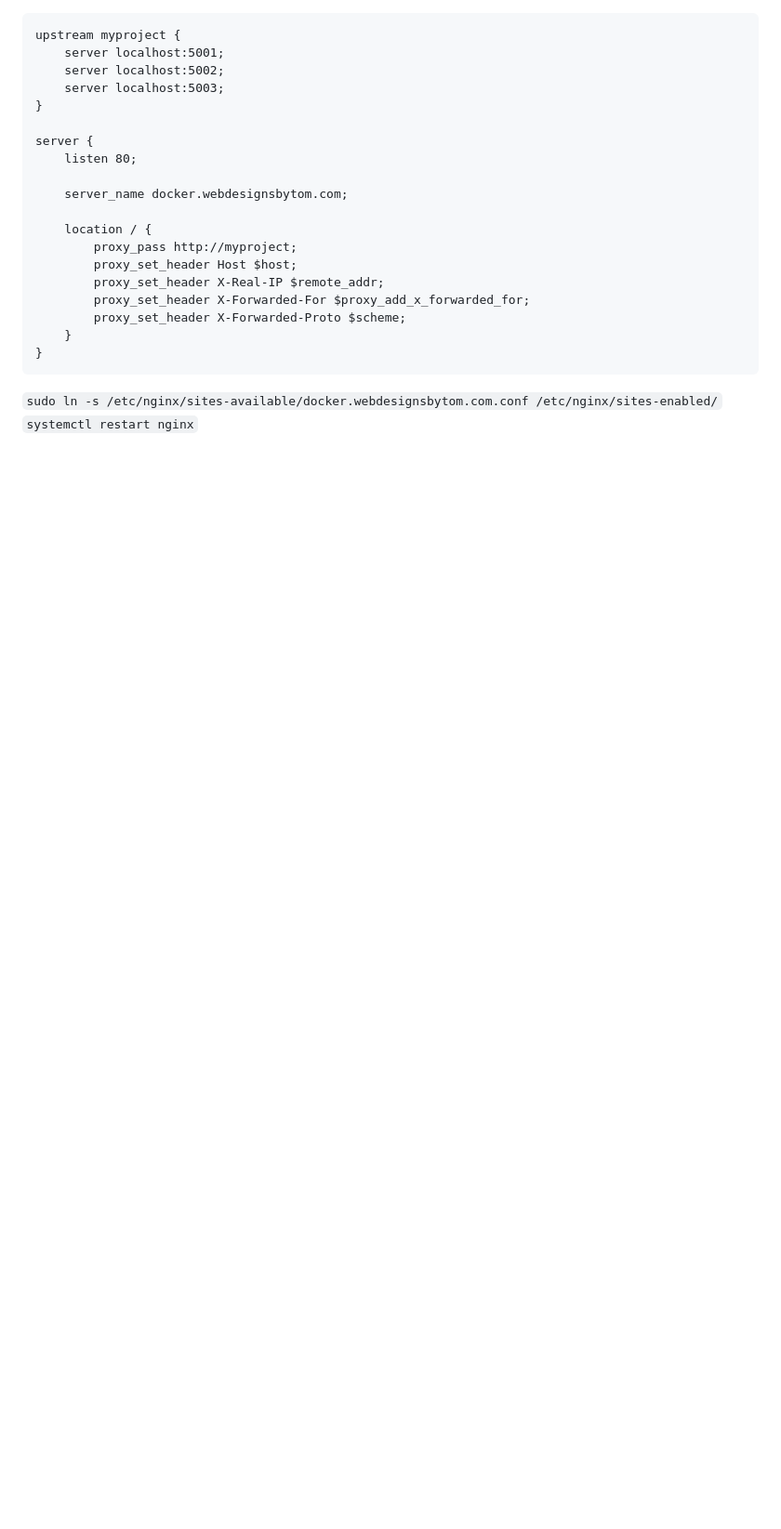
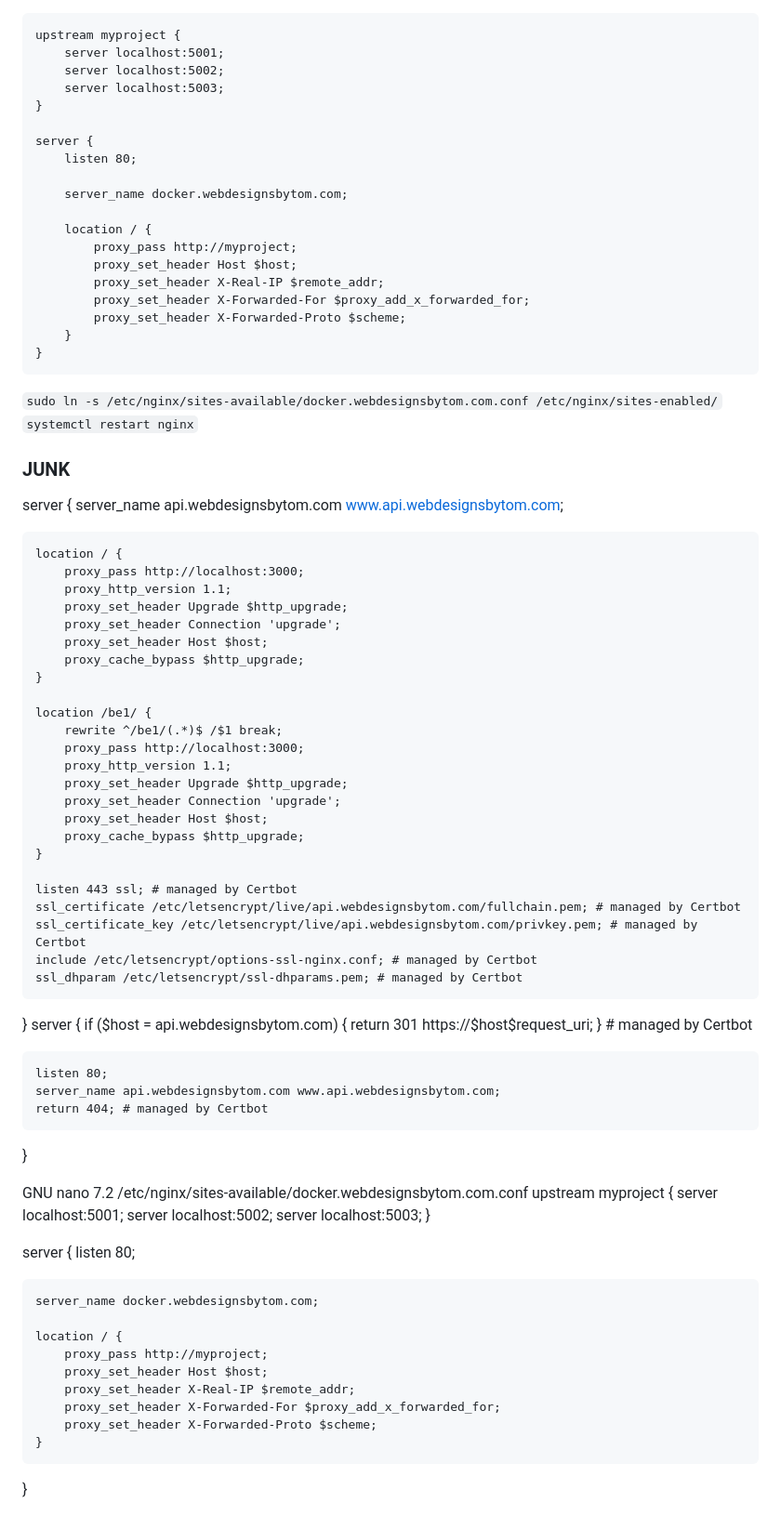
Before and after one commit to webdesignsbytom/fullstack-starter, a Markdown page: Hosting.md, the part around the change. Shown at 93% size. Rendered like a GitHub page; blank space fills up the shorter version.

```diff
--- a/Hosting.md
+++ b/Hosting.md
@@ -239,3 +239,74 @@ server {
 
 `sudo ln -s /etc/nginx/sites-available/docker.webdesignsbytom.com.conf /etc/nginx/sites-enabled/`
 `systemctl restart nginx`
+
+
+
+
+### JUNK
+
+server {
+    server_name api.webdesignsbytom.com www.api.webdesignsbytom.com;
+
+    location / {
+        proxy_pass http://localhost:3000;
+        proxy_http_version 1.1;
+        proxy_set_header Upgrade $http_upgrade;
+        proxy_set_header Connection 'upgrade';
+        proxy_set_header Host $host;
+        proxy_cache_bypass $http_upgrade;
+    }
+
+    location /be1/ {
+        rewrite ^/be1/(.*)$ /$1 break;
+        proxy_pass http://localhost:3000;
+        proxy_http_version 1.1;
+        proxy_set_header Upgrade $http_upgrade;
+        proxy_set_header Connection 'upgrade';
+        proxy_set_header Host $host;
+        proxy_cache_bypass $http_upgrade;
+    }
+
+    listen 443 ssl; # managed by Certbot
+    ssl_certificate /etc/letsencrypt/live/api.webdesignsbytom.com/fullchain.pem; # managed by Certbot
+    ssl_certificate_key /etc/letsencrypt/live/api.webdesignsbytom.com/privkey.pem; # managed by Certbot
+    include /etc/letsencrypt/options-ssl-nginx.conf; # managed by Certbot
+    ssl_dhparam /etc/letsencrypt/ssl-dhparams.pem; # managed by Certbot
+
+}
+server {
+    if ($host = api.webdesignsbytom.com) {
+        return 301 https://$host$request_uri;
+    } # managed by Certbot
+
+
+    listen 80;
+    server_name api.webdesignsbytom.com www.api.webdesignsbytom.com;
+    return 404; # managed by Certbot
+
+
+}
+
+
+
+
+  GNU nano 7.2                           /etc/nginx/sites-available/docker.webdesignsbytom.com.conf
+upstream myproject {
+    server localhost:5001;
+    server localhost:5002;
+    server localhost:5003;
+}
+
+server {
+    listen 80;
+
+    server_name docker.webdesignsbytom.com;
+
+    location / {
+        proxy_pass http://myproject;
+        proxy_set_header Host $host;
+        proxy_set_header X-Real-IP $remote_addr;
+        proxy_set_header X-Forwarded-For $proxy_add_x_forwarded_for;
+        proxy_set_header X-Forwarded-Proto $scheme;
+    }
+}
```
